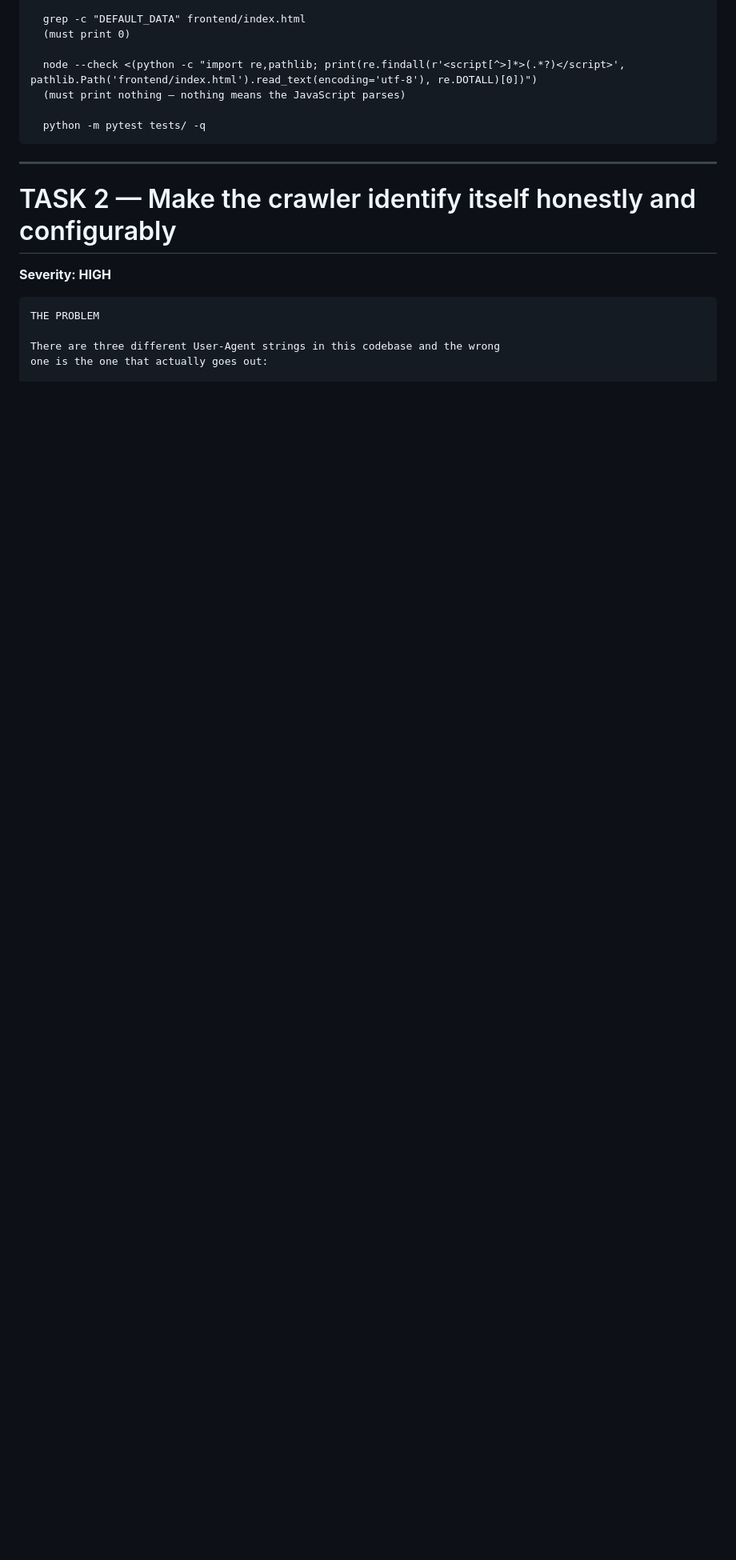
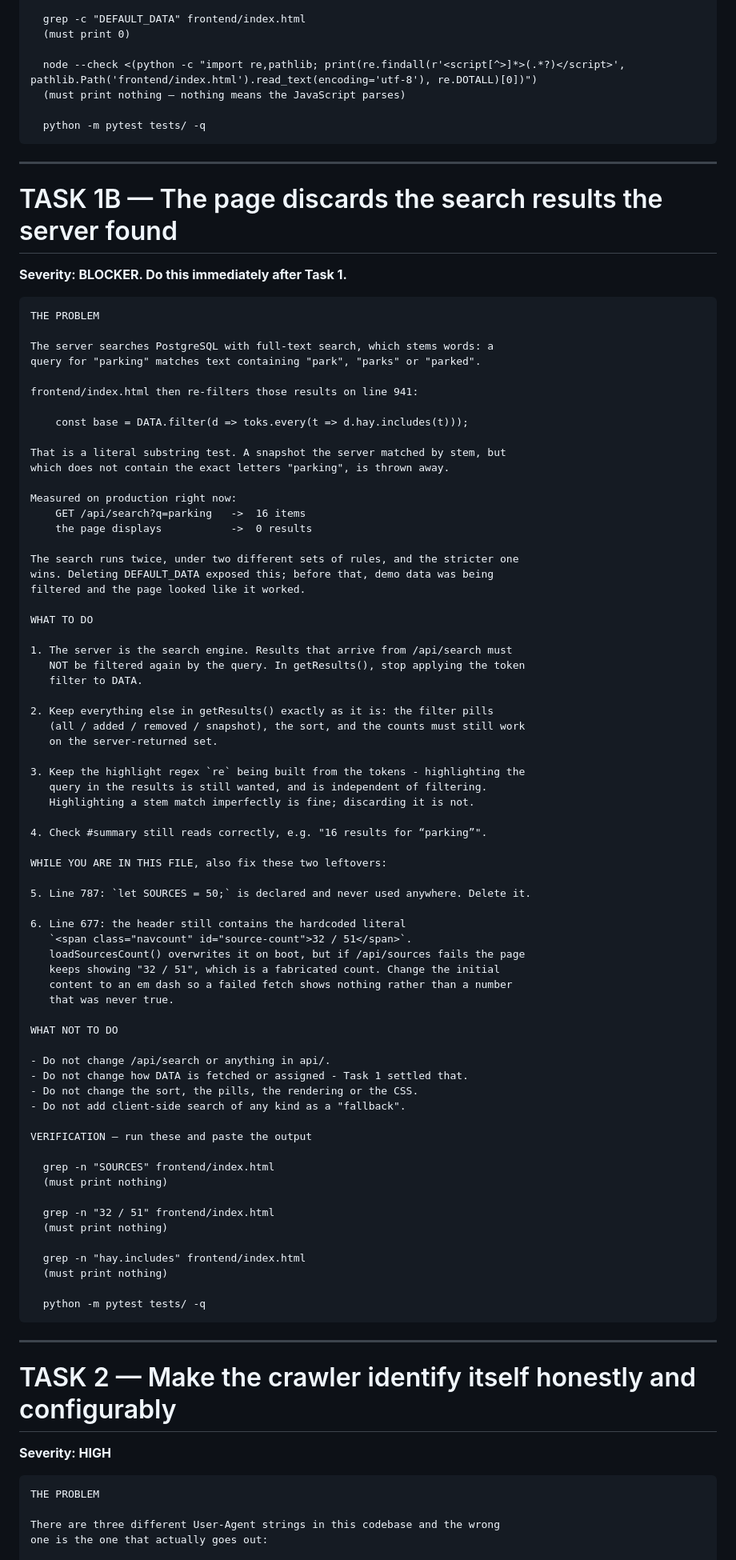
Before and after one commit to Huzaifah-Analyst/jurismon-client, a Markdown page: docs/ANTIGRAVITY_FIX_PROMPTS.md, the part around the change. Shown at 80% size. Rendered like a GitHub page; blank space fills up the shorter version.

Commit message:
Add Task 1B: the page re-filters server search results
Removing the demo-data fallback exposed it. The server stems the query, the
client then re-filters the same rows by literal substring, so matches the
server found are discarded: sixteen results become zero.

````diff
--- a/docs/ANTIGRAVITY_FIX_PROMPTS.md
+++ b/docs/ANTIGRAVITY_FIX_PROMPTS.md
@@ -118,6 +118,81 @@ VERIFICATION — run these and paste the output
 
   node --check <(python -c "import re,pathlib; print(re.findall(r'<script[^>]*>(.*?)</script>', pathlib.Path('frontend/index.html').read_text(encoding='utf-8'), re.DOTALL)[0])")
   (must print nothing — nothing means the JavaScript parses)
+
+  python -m pytest tests/ -q
+```
+
+---
+
+# TASK 1B — The page discards the search results the server found
+
+**Severity: BLOCKER. Do this immediately after Task 1.**
+
+```
+THE PROBLEM
+
+The server searches PostgreSQL with full-text search, which stems words: a
+query for "parking" matches text containing "park", "parks" or "parked".
+
+frontend/index.html then re-filters those results on line 941:
+
+    const base = DATA.filter(d => toks.every(t => d.hay.includes(t)));
+
+That is a literal substring test. A snapshot the server matched by stem, but
+which does not contain the exact letters "parking", is thrown away.
+
+Measured on production right now:
+    GET /api/search?q=parking   ->  16 items
+    the page displays           ->  0 results
+
+The search runs twice, under two different sets of rules, and the stricter one
+wins. Deleting DEFAULT_DATA exposed this; before that, demo data was being
+filtered and the page looked like it worked.
+
+WHAT TO DO
+
+1. The server is the search engine. Results that arrive from /api/search must
+   NOT be filtered again by the query. In getResults(), stop applying the token
+   filter to DATA.
+
+2. Keep everything else in getResults() exactly as it is: the filter pills
+   (all / added / removed / snapshot), the sort, and the counts must still work
+   on the server-returned set.
+
+3. Keep the highlight regex `re` being built from the tokens - highlighting the
+   query in the results is still wanted, and is independent of filtering.
+   Highlighting a stem match imperfectly is fine; discarding it is not.
+
+4. Check #summary still reads correctly, e.g. "16 results for “parking”".
+
+WHILE YOU ARE IN THIS FILE, also fix these two leftovers:
+
+5. Line 787: `let SOURCES = 50;` is declared and never used anywhere. Delete it.
+
+6. Line 677: the header still contains the hardcoded literal
+   `<span class="navcount" id="source-count">32 / 51</span>`.
+   loadSourcesCount() overwrites it on boot, but if /api/sources fails the page
+   keeps showing "32 / 51", which is a fabricated count. Change the initial
+   content to an em dash so a failed fetch shows nothing rather than a number
+   that was never true.
+
+WHAT NOT TO DO
+
+- Do not change /api/search or anything in api/.
+- Do not change how DATA is fetched or assigned - Task 1 settled that.
+- Do not change the sort, the pills, the rendering or the CSS.
+- Do not add client-side search of any kind as a "fallback".
+
+VERIFICATION — run these and paste the output
+
+  grep -n "SOURCES" frontend/index.html
+  (must print nothing)
+
+  grep -n "32 / 51" frontend/index.html
+  (must print nothing)
+
+  grep -n "hay.includes" frontend/index.html
+  (must print nothing)
 
   python -m pytest tests/ -q
 ```
````
